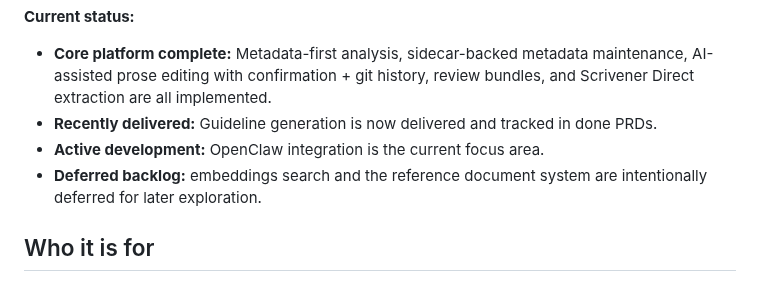
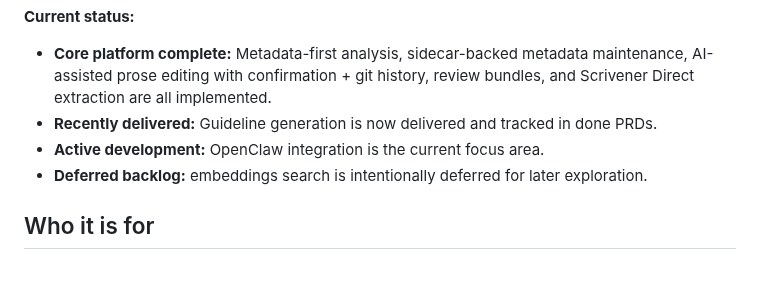
Before and after one commit to hannasdev/mcp-writing, a Markdown page: README.md, the part around the change. Drawn GitHub-style.

Commit message:
docs(readme): align deferred backlog status with PRD

```diff
--- a/README.md
+++ b/README.md
@@ -24,7 +24,7 @@ Instead of feeding an entire manuscript to an AI and hoping it fits in the conte
 - **Core platform complete:** Metadata-first analysis, sidecar-backed metadata maintenance, AI-assisted prose editing with confirmation + git history, review bundles, and Scrivener Direct extraction are all implemented.
 - **Recently delivered:** Guideline generation is now delivered and tracked in done PRDs.
 - **Active development:** OpenClaw integration is the current focus area.
-- **Deferred backlog:** embeddings search and the reference document system are intentionally deferred for later exploration.
+- **Deferred backlog:** embeddings search is intentionally deferred for later exploration.
 
 ## Who it is for
 
```
